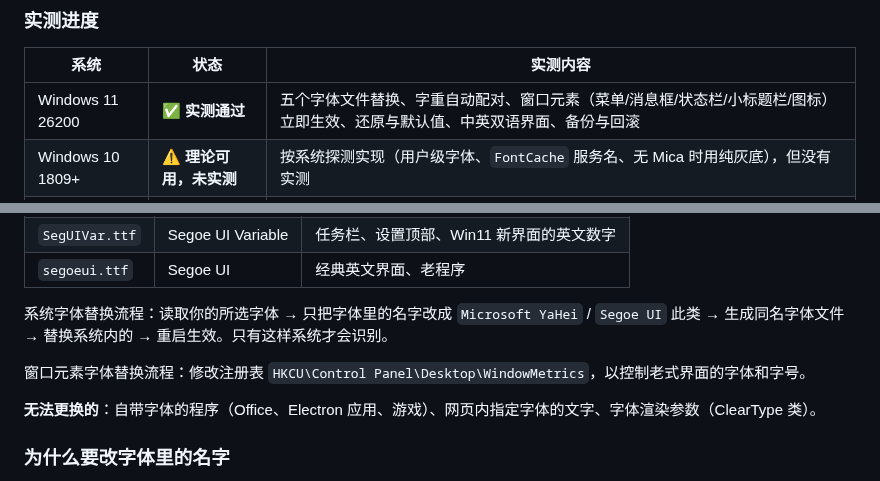
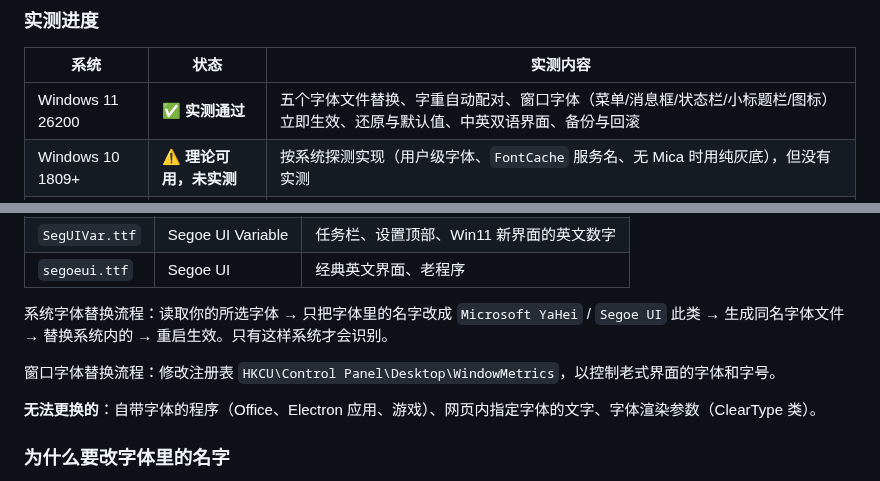
Before and after one commit to moyuer233/yiti, a Markdown page: README.md, 2 parts joined by grey strips. Drawn GitHub-style.

```diff
--- a/README.md
+++ b/README.md
@@ -90,7 +90,7 @@ _✨ 傻瓜式Windows全局字体替换工具 ✨_
 
 | 系统 | 状态 | 实测内容 |
 | --- | --- | --- |
-| Windows 11 26200 | ✅ **实测通过** | 五个字体文件替换、字重自动配对、窗口元素（菜单/消息框/状态栏/小标题栏/图标）立即生效、还原与默认值、中英双语界面、备份与回滚 |
+| Windows 11 26200 | ✅ **实测通过** | 五个字体文件替换、字重自动配对、窗口字体（菜单/消息框/状态栏/小标题栏/图标）立即生效、还原与默认值、中英双语界面、备份与回滚 |
 | Windows 10 1809+ | ⚠️ **理论可用，未实测** | 按系统探测实现（用户级字体、`FontCache` 服务名、无 Mica 时用纯灰底），但没有实测 |
 | Windows 7 / 8.1 | ⚠️ **理论可用，未实测** | 缺的字体自动置灰并说明原因；`FontCache3.0.0.0`、无 Mica 的分支都有实现，但没有实测 |
 
@@ -110,7 +110,7 @@ _✨ 傻瓜式Windows全局字体替换工具 ✨_
 
 系统字体替换流程：读取你的所选字体 → 只把字体里的名字改成 `Microsoft YaHei` / `Segoe UI` 此类 → 生成同名字体文件 → 替换系统内的 → 重启生效。只有这样系统才会识别。
 
-窗口元素字体替换流程：修改注册表 `HKCU\Control Panel\Desktop\WindowMetrics`，以控制老式界面的字体和字号。
+窗口字体替换流程：修改注册表 `HKCU\Control Panel\Desktop\WindowMetrics`，以控制老式界面的字体和字号。
 
 **无法更换的**：自带字体的程序（Office、Electron 应用、游戏）、网页内指定字体的文字、字体渲染参数（ClearType 类）。
 
```
Also changed, not shown: README.en.md (+4 -4 lines), docs/about.png, docs/about_en.png, docs/font.png, docs/font_en.png, 3 other files.
